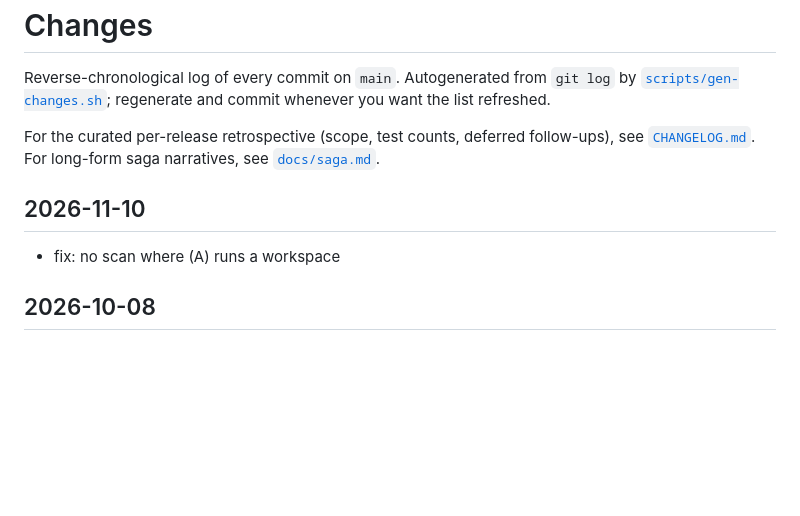
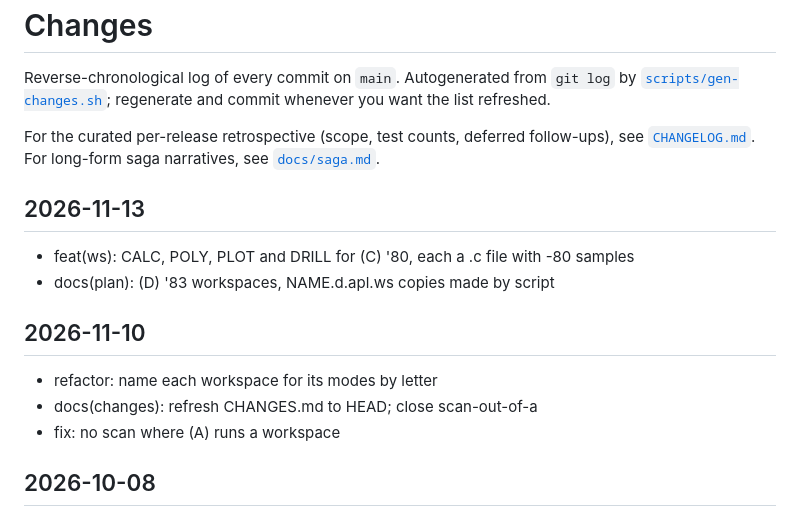
Before and after one commit to sw-vibe-coding/sw-apl-workspaces, a Markdown page: CHANGES.md, the part around the change. Drawn GitHub-style; blank space fills up the shorter version.

Commit message:
docs(changes): refresh CHANGES.md to HEAD
Co-Authored-By: Claude Opus 5.5 <noreply@anthropic.com>

```diff
--- a/CHANGES.md
+++ b/CHANGES.md
@@ -12,8 +12,15 @@ counts, deferred follow-ups), see
 narratives, see [`docs/saga.md`](docs/saga.md).
 
 
+## 2026-11-13
+
+- feat(ws): CALC, POLY, PLOT and DRILL for (C) '80, each a .c file with -80 samples
+- docs(plan): (D) '83 workspaces, NAME.d.apl.ws copies made by script
+
 ## 2026-11-10
 
+- refactor: name each workspace for its modes by letter
+- docs(changes): refresh CHANGES.md to HEAD; close scan-out-of-a
 - fix: no scan where (A) runs a workspace
 
 ## 2026-10-08
```
